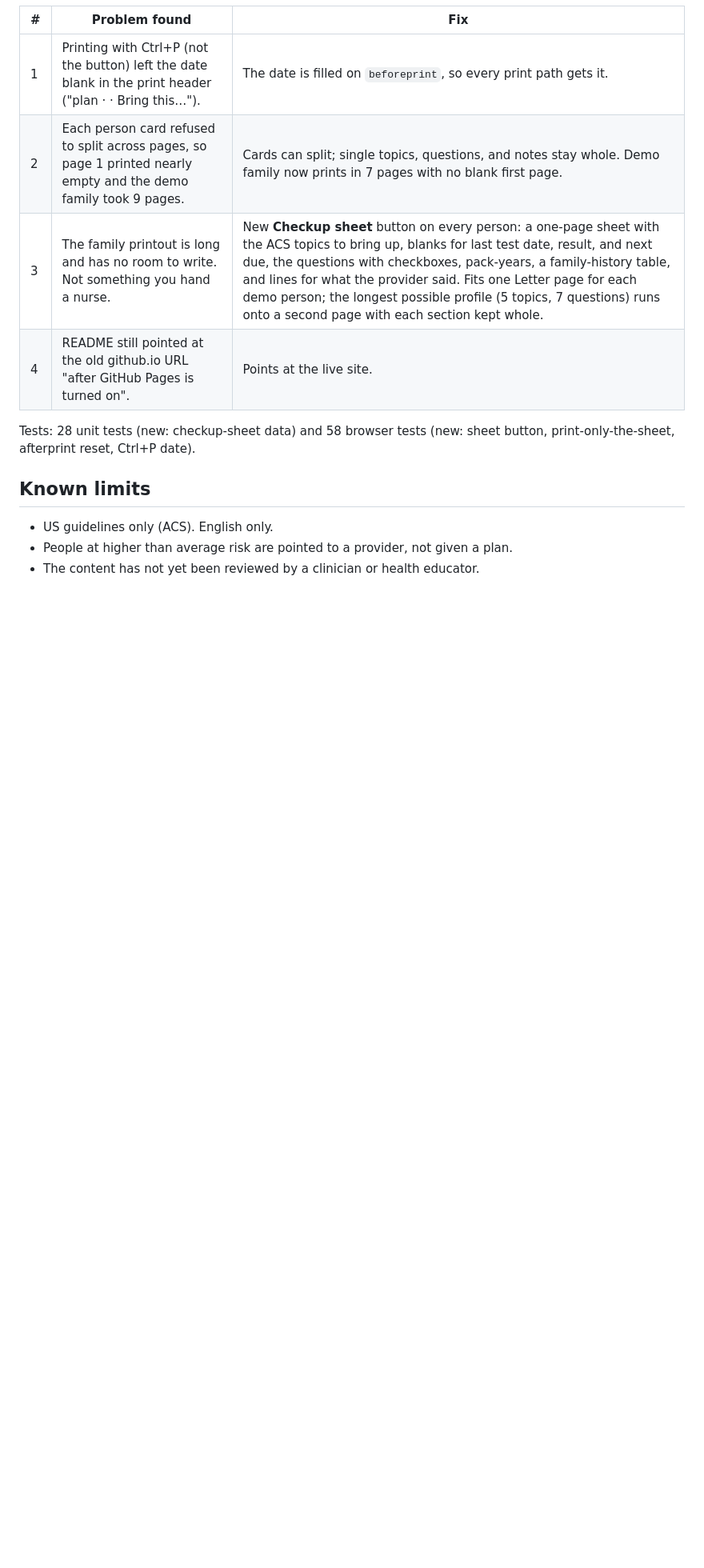
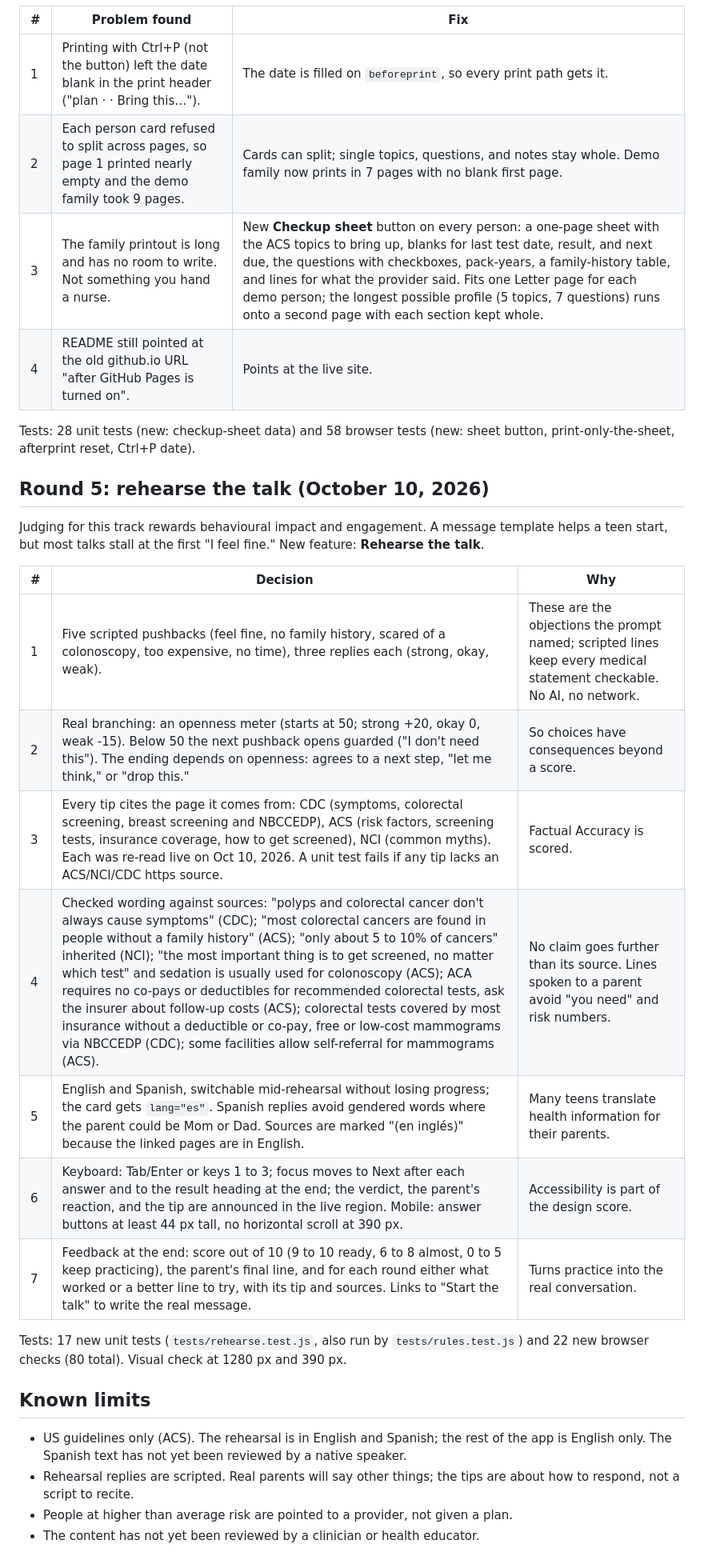
Before and after one commit to draarivpatel-ui/Screentalk, a Markdown page: docs/quality-log.md, the part around the change. Shown at 80% size. Rendered like a GitHub page; blank space fills up the shorter version.

```diff
--- a/docs/quality-log.md
+++ b/docs/quality-log.md
@@ -58,8 +58,25 @@ The live site (https://aariv.me/Screentalk/) was loaded in headless Chromium at
 
 Tests: 28 unit tests (new: checkup-sheet data) and 58 browser tests (new: sheet button, print-only-the-sheet, afterprint reset, Ctrl+P date).
 
+## Round 5: rehearse the talk (October 10, 2026)
+
+Judging for this track rewards behavioural impact and engagement. A message template helps a teen start, but most talks stall at the first "I feel fine." New feature: **Rehearse the talk**.
+
+| # | Decision | Why |
+|---|---|---|
+| 1 | Five scripted pushbacks (feel fine, no family history, scared of a colonoscopy, too expensive, no time), three replies each (strong, okay, weak). | These are the objections the prompt named; scripted lines keep every medical statement checkable. No AI, no network. |
+| 2 | Real branching: an openness meter (starts at 50; strong +20, okay 0, weak -15). Below 50 the next pushback opens guarded ("I don't need this"). The ending depends on openness: agrees to a next step, "let me think," or "drop this." | So choices have consequences beyond a score. |
+| 3 | Every tip cites the page it comes from: CDC (symptoms, colorectal screening, breast screening and NBCCEDP), ACS (risk factors, screening tests, insurance coverage, how to get screened), NCI (common myths). Each was re-read live on Oct 10, 2026. A unit test fails if any tip lacks an ACS/NCI/CDC https source. | Factual Accuracy is scored. |
+| 4 | Checked wording against sources: "polyps and colorectal cancer don't always cause symptoms" (CDC); "most colorectal cancers are found in people without a family history" (ACS); "only about 5 to 10% of cancers" inherited (NCI); "the most important thing is to get screened, no matter which test" and sedation is usually used for colonoscopy (ACS); ACA requires no co-pays or deductibles for recommended colorectal tests, ask the insurer about follow-up costs (ACS); colorectal tests covered by most insurance without a deductible or co-pay, free or low-cost mammograms via NBCCEDP (CDC); some facilities allow self-referral for mammograms (ACS). | No claim goes further than its source. Lines spoken to a parent avoid "you need" and risk numbers. |
+| 5 | English and Spanish, switchable mid-rehearsal without losing progress; the card gets `lang="es"`. Spanish replies avoid gendered words where the parent could be Mom or Dad. Sources are marked "(en inglés)" because the linked pages are in English. | Many teens translate health information for their parents. |
+| 6 | Keyboard: Tab/Enter or keys 1 to 3; focus moves to Next after each answer and to the result heading at the end; the verdict, the parent's reaction, and the tip are announced in the live region. Mobile: answer buttons at least 44 px tall, no horizontal scroll at 390 px. | Accessibility is part of the design score. |
+| 7 | Feedback at the end: score out of 10 (9 to 10 ready, 6 to 8 almost, 0 to 5 keep practicing), the parent's final line, and for each round either what worked or a better line to try, with its tip and sources. Links to "Start the talk" to write the real message. | Turns practice into the real conversation. |
+
+Tests: 17 new unit tests (`tests/rehearse.test.js`, also run by `tests/rules.test.js`) and 22 new browser checks (80 total). Visual check at 1280 px and 390 px.
+
 ## Known limits
 
-- US guidelines only (ACS). English only.
+- US guidelines only (ACS). The rehearsal is in English and Spanish; the rest of the app is English only. The Spanish text has not yet been reviewed by a native speaker.
+- Rehearsal replies are scripted. Real parents will say other things; the tips are about how to respond, not a script to recite.
 - People at higher than average risk are pointed to a provider, not given a plan.
 - The content has not yet been reviewed by a clinician or health educator.
```
